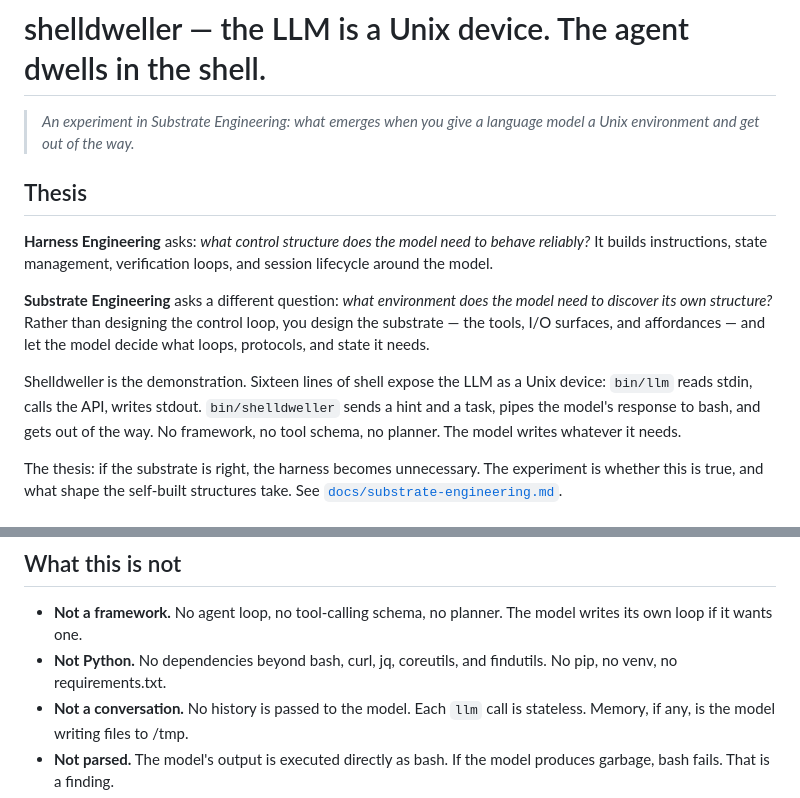
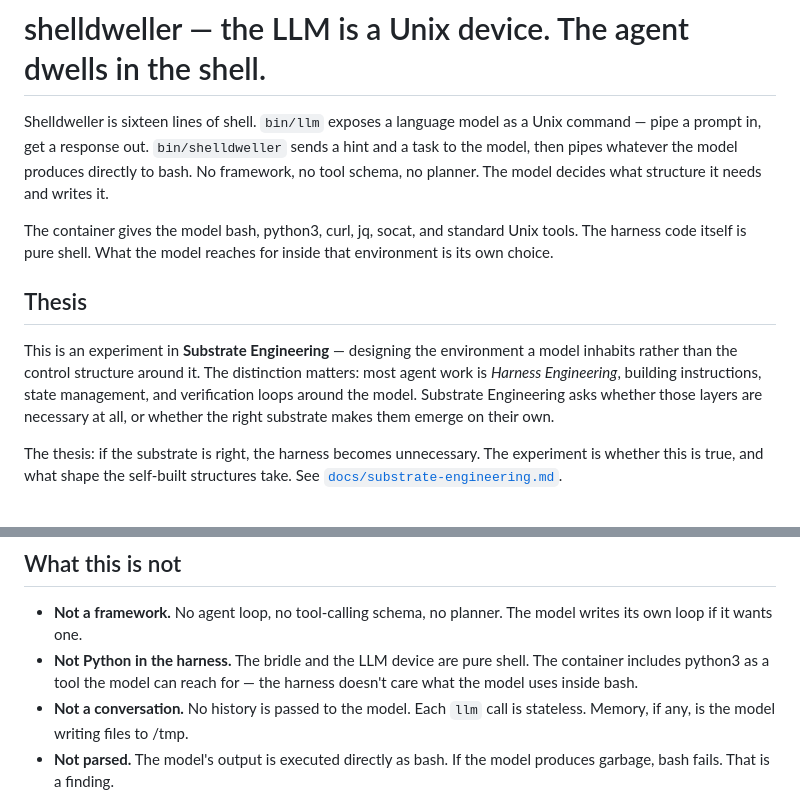
Before and after one commit to jbpayton/shelldweller, a Markdown page: README.md, 2 parts joined by grey strips. GitHub-like rendering.

Commit message:
README: lead with what it is before the theory; fix Python clarification
Opens with a concrete description (16 lines of shell, what bin/llm and
bin/shelldweller do, what's in the container) before introducing the
Substrate Engineering framing. The theory lands better once the reader
knows what they're looking at.

'Not Python' updated: the harness is shell, but the container includes
python3 as a tool the model can choose to use. That's the point —
the harness doesn't constrain what the model reaches for.

Co-Authored-By: Claude Sonnet 4.6 <noreply@anthropic.com>

```diff
--- a/README.md
+++ b/README.md
@@ -2,15 +2,13 @@
 
 # shelldweller — the LLM is a Unix device. The agent dwells in the shell.
 
-> *An experiment in Substrate Engineering: what emerges when you give a language model a Unix environment and get out of the way.*
+Shelldweller is sixteen lines of shell. `bin/llm` exposes a language model as a Unix command — pipe a prompt in, get a response out. `bin/shelldweller` sends a hint and a task to the model, then pipes whatever the model produces directly to bash. No framework, no tool schema, no planner. The model decides what structure it needs and writes it.
+
+The container gives the model bash, python3, curl, jq, socat, and standard Unix tools. The harness code itself is pure shell. What the model reaches for inside that environment is its own choice.
 
 ## Thesis
 
-**Harness Engineering** asks: *what control structure does the model need to behave reliably?* It builds instructions, state management, verification loops, and session lifecycle around the model.
-
-**Substrate Engineering** asks a different question: *what environment does the model need to discover its own structure?* Rather than designing the control loop, you design the substrate — the tools, I/O surfaces, and affordances — and let the model decide what loops, protocols, and state it needs.
-
-Shelldweller is the demonstration. Sixteen lines of shell expose the LLM as a Unix device: `bin/llm` reads stdin, calls the API, writes stdout. `bin/shelldweller` sends a hint and a task, pipes the model's response to bash, and gets out of the way. No framework, no tool schema, no planner. The model writes whatever it needs.
+This is an experiment in **Substrate Engineering** — designing the environment a model inhabits rather than the control structure around it. The distinction matters: most agent work is *Harness Engineering*, building instructions, state management, and verification loops around the model. Substrate Engineering asks whether those layers are necessary at all, or whether the right substrate makes them emerge on their own.
 
 The thesis: if the substrate is right, the harness becomes unnecessary. The experiment is whether this is true, and what shape the self-built structures take. See [`docs/substrate-engineering.md`](docs/substrate-engineering.md).
 
@@ -64,7 +62,7 @@ echo "$prompt" | tee -a /var/log/llm.in | llm | tee -a /var/log/llm.out
 ## What this is not
 
 - **Not a framework.** No agent loop, no tool-calling schema, no planner. The model writes its own loop if it wants one.
-- **Not Python.** No dependencies beyond bash, curl, jq, coreutils, and findutils. No pip, no venv, no requirements.txt.
+- **Not Python in the harness.** The bridle and the LLM device are pure shell. The container includes python3 as a tool the model can reach for — the harness doesn't care what the model uses inside bash.
 - **Not a conversation.** No history is passed to the model. Each `llm` call is stateless. Memory, if any, is the model writing files to /tmp.
 - **Not parsed.** The model's output is executed directly as bash. If the model produces garbage, bash fails. That is a finding.
 - **Not persistent.** The container is ephemeral (`--rm`). Nothing survives a run unless the model writes to a host-mounted volume you provide.
```
